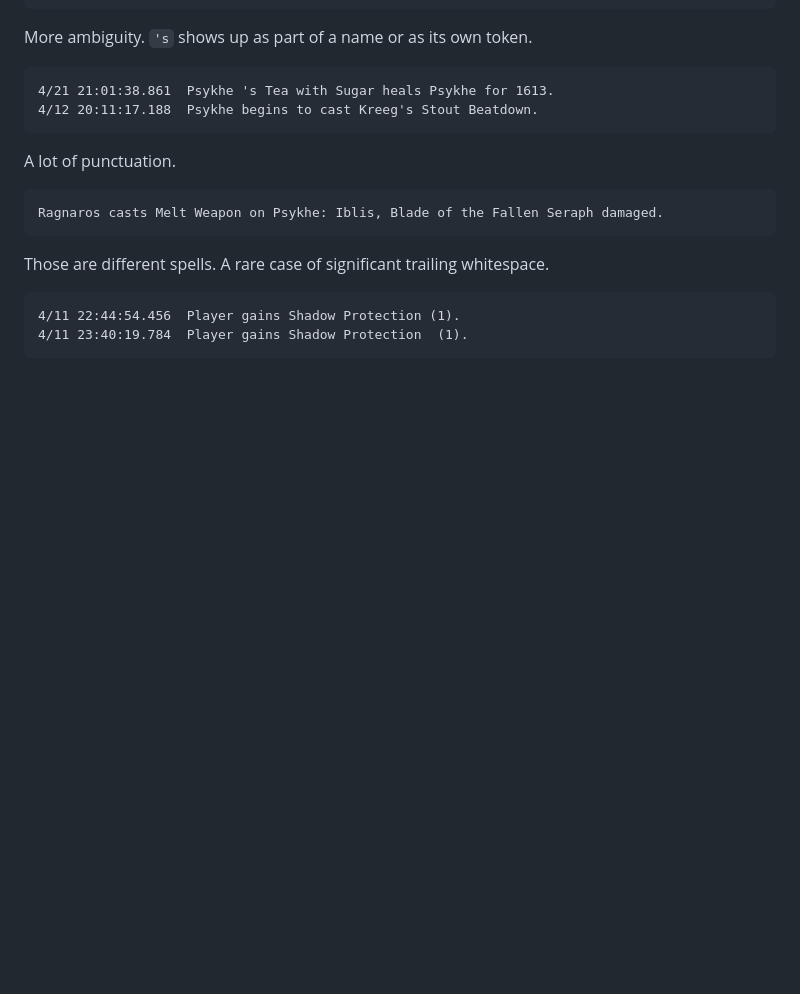
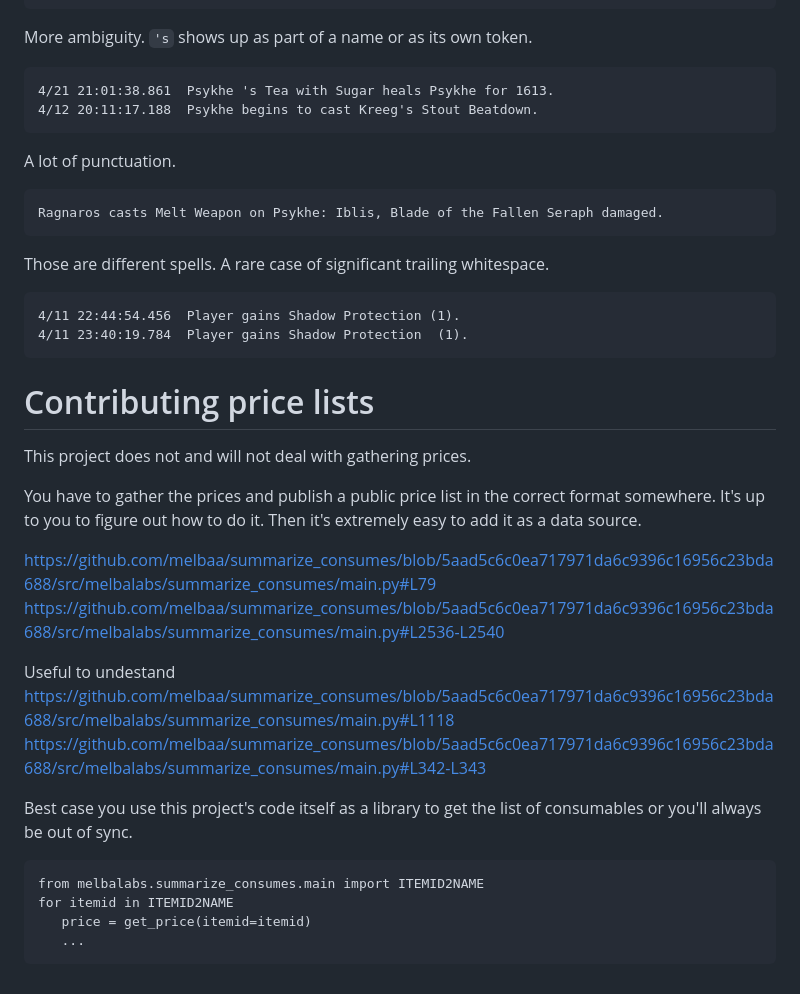
Before and after one commit to melbaa/summarize_consumes, a Markdown page: README.md, the part around the change. Drawn GitHub-style; blank space fills up the shorter version.

Commit message:
readme [no ci]

````diff
--- a/README.md
+++ b/README.md
@@ -529,3 +529,23 @@ Those are different spells. A rare case of significant trailing whitespace.
 4/11 22:44:54.456  Player gains Shadow Protection (1).
 4/11 23:40:19.784  Player gains Shadow Protection  (1).
 ```
+
+# Contributing price lists
+This project does not and will not deal with gathering prices.
+
+You have to gather the prices and publish a public price list in the correct format somewhere. It's up to you to figure out how to do it. Then it's extremely easy to add it as a data source.
+
+https://github.com/melbaa/summarize_consumes/blob/5aad5c6c0ea717971da6c9396c16956c23bda688/src/melbalabs/summarize_consumes/main.py#L79
+https://github.com/melbaa/summarize_consumes/blob/5aad5c6c0ea717971da6c9396c16956c23bda688/src/melbalabs/summarize_consumes/main.py#L2536-L2540
+
+Useful to undestand
+https://github.com/melbaa/summarize_consumes/blob/5aad5c6c0ea717971da6c9396c16956c23bda688/src/melbalabs/summarize_consumes/main.py#L1118
+https://github.com/melbaa/summarize_consumes/blob/5aad5c6c0ea717971da6c9396c16956c23bda688/src/melbalabs/summarize_consumes/main.py#L342-L343
+
+Best case you use this project's code itself as a library to get the list of consumables or you'll always be out of sync.
+```
+from melbalabs.summarize_consumes.main import ITEMID2NAME
+for itemid in ITEMID2NAME
+   price = get_price(itemid=itemid)
+   ...
+```
````
